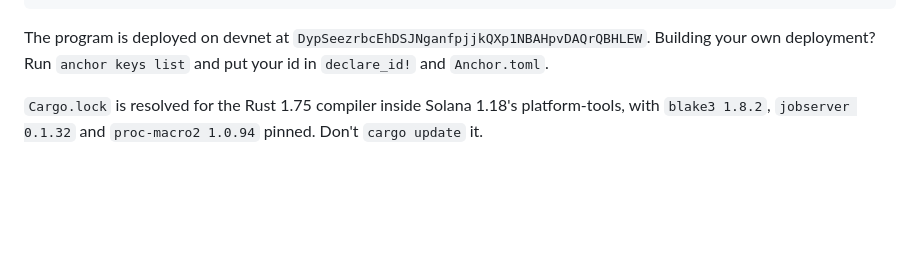
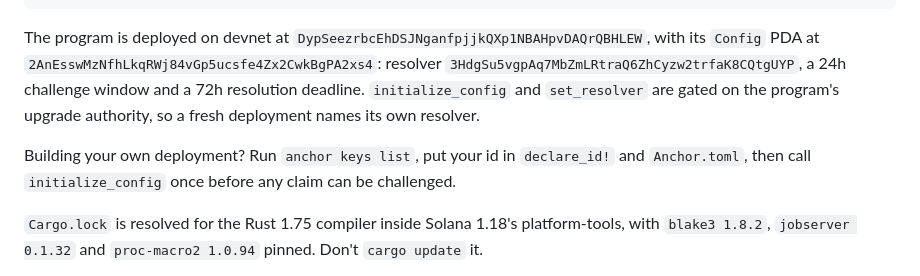
Before and after one commit to edoh-Onuh/Veritas, a Markdown page: README.md, the part around the change. Drawn GitHub-style; blank space fills up the shorter version.

Commit message:
Record the devnet Config in the README
Names the Config PDA, the resolver and the two windows now live on
devnet, and notes that a fresh deployment must call initialize_config
before any claim can be challenged.

Co-Authored-By: Claude Opus 5 <noreply@anthropic.com>

````diff
--- a/README.md
+++ b/README.md
@@ -96,7 +96,13 @@ anchor test --provider.cluster localnet      # local validator: submit → chall
 anchor deploy --provider.cluster devnet
 ```
 
-The program is deployed on devnet at `DypSeezrbcEhDSJNganfpjjkQXp1NBAHpvDAQrQBHLEW`. Building your own deployment? Run `anchor keys list` and put your id in `declare_id!` and `Anchor.toml`.
+The program is deployed on devnet at `DypSeezrbcEhDSJNganfpjjkQXp1NBAHpvDAQrQBHLEW`, with its `Config` PDA at
+`2AnEsswMzNfhLkqRWj84vGp5ucsfe4Zx2CwkBgPA2xs4`: resolver `3HdgSu5vgpAq7MbZmLRtraQ6ZhCyzw2trfaK8CQtgUYP`, a 24h
+challenge window and a 72h resolution deadline. `initialize_config` and `set_resolver` are gated on the program's
+upgrade authority, so a fresh deployment names its own resolver.
+
+Building your own deployment? Run `anchor keys list`, put your id in `declare_id!` and `Anchor.toml`, then call
+`initialize_config` once before any claim can be challenged.
 
 `Cargo.lock` is resolved for the Rust 1.75 compiler inside Solana 1.18's platform-tools, with `blake3 1.8.2`, `jobserver 0.1.32` and `proc-macro2 1.0.94` pinned. Don't `cargo update` it.
 
````
